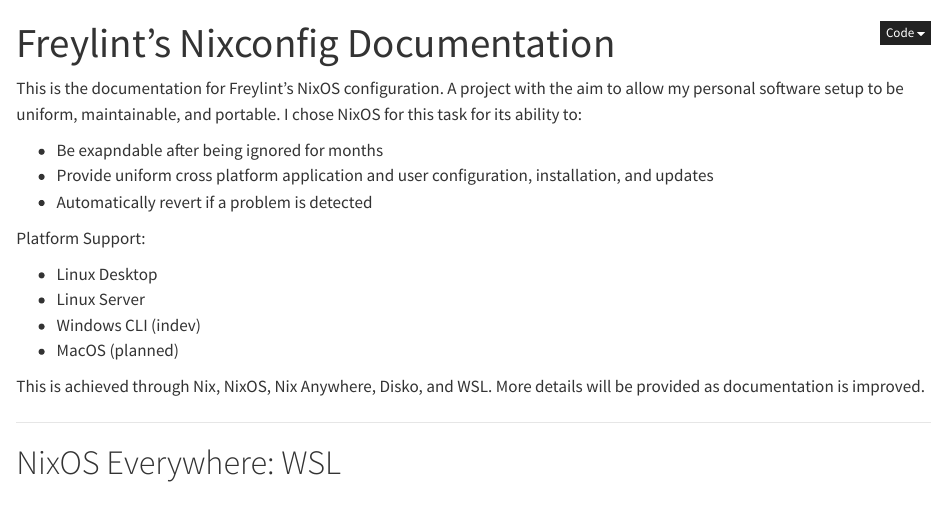
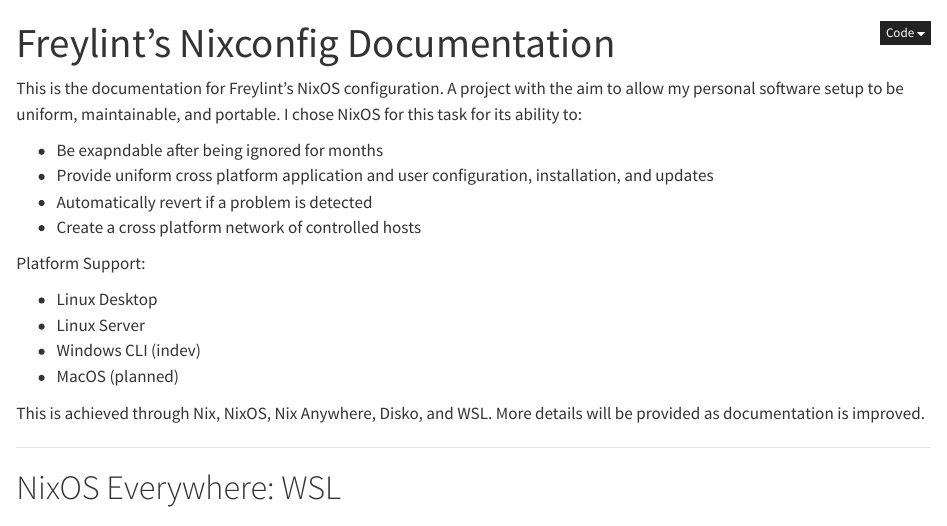
Before and after one commit to freylint/twoat, a Quarto document (docs/index.qmd): the page in a window 1100 px wide, from its top. Rendered offline with R 4.5, knitr and Pandoc in place of Quarto, with nearby package versions; long lines of code are wrapped.

Commit message:
Add networked core goal.

```diff
--- a/docs/index.qmd
+++ b/docs/index.qmd
@@ -16,6 +16,7 @@
 - Provide uniform cross platform application and user
 configuration, installation, and updates
 - Automatically revert if a problem is detected
+- Create a cross platform network of controlled hosts
 
 Platform Support:
 
```
